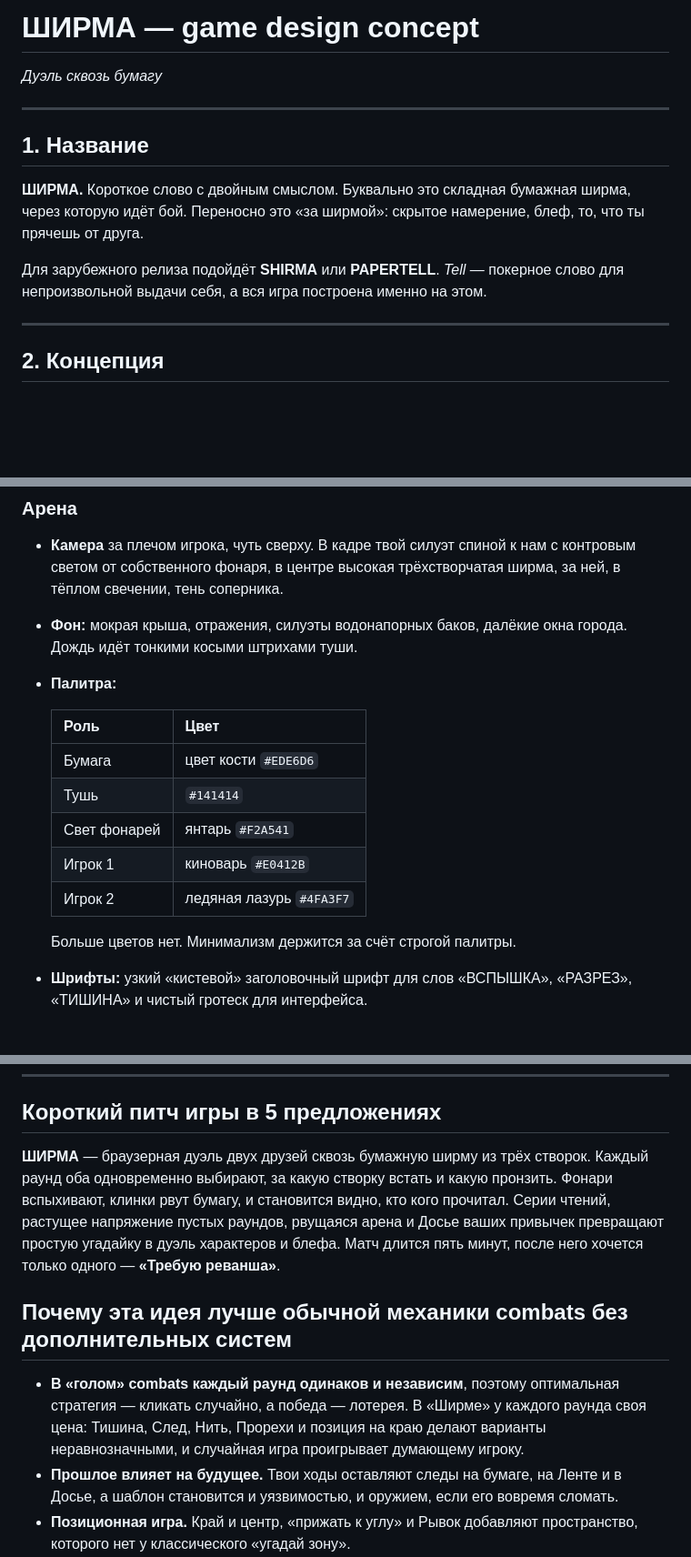
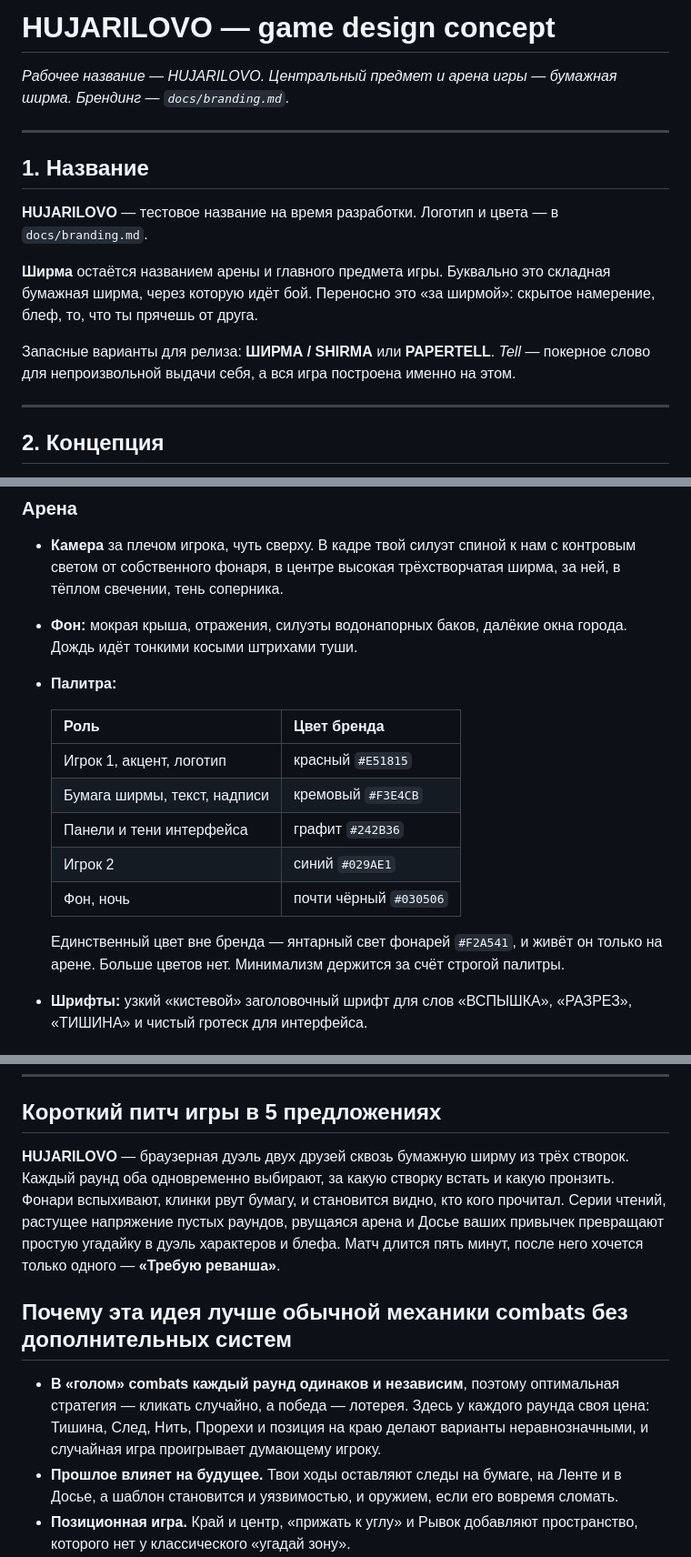
Before and after one commit to nvckmelx/combatpvp, a Markdown page: docs/concept.md, 3 parts joined by grey strips. Shown at 91% size. Drawn GitHub-style; blank space fills up the shorter version.

```diff
--- a/docs/concept.md
+++ b/docs/concept.md
@@ -1,14 +1,16 @@
-# ШИРМА — game design concept
+# HUJARILOVO — game design concept
 
-*Дуэль сквозь бумагу*
+*Рабочее название — HUJARILOVO. Центральный предмет и арена игры — бумажная ширма. Брендинг — `docs/branding.md`.*
 
 ---
 
 ## 1. Название
 
-**ШИРМА.** Короткое слово с двойным смыслом. Буквально это складная бумажная ширма, через которую идёт бой. Переносно это «за ширмой»: скрытое намерение, блеф, то, что ты прячешь от друга.
+**HUJARILOVO** — тестовое название на время разработки. Логотип и цвета — в `docs/branding.md`.
 
-Для зарубежного релиза подойдёт **SHIRMA** или **PAPERTELL**. *Tell* — покерное слово для непроизвольной выдачи себя, а вся игра построена именно на этом.
+**Ширма** остаётся названием арены и главного предмета игры. Буквально это складная бумажная ширма, через которую идёт бой. Переносно это «за ширмой»: скрытое намерение, блеф, то, что ты прячешь от друга.
+
+Запасные варианты для релиза: **ШИРМА / SHIRMA** или **PAPERTELL**. *Tell* — покерное слово для непроизвольной выдачи себя, а вся игра построена именно на этом.
 
 ---
 
@@ -260,15 +262,15 @@
 - **Фон:** мокрая крыша, отражения, силуэты водонапорных баков, далёкие окна города. Дождь идёт тонкими косыми штрихами туши.
 - **Палитра:**
 
-  | Роль | Цвет |
+  | Роль | Цвет бренда |
   |---|---|
-  | Бумага | цвет кости `#EDE6D6` |
-  | Тушь | `#141414` |
-  | Свет фонарей | янтарь `#F2A541` |
-  | Игрок 1 | киноварь `#E0412B` |
-  | Игрок 2 | ледяная лазурь `#4FA3F7` |
+  | Игрок 1, акцент, логотип | красный `#E51815` |
+  | Бумага ширмы, текст, надписи | кремовый `#F3E4CB` |
+  | Панели и тени интерфейса | графит `#242B36` |
+  | Игрок 2 | синий `#029AE1` |
+  | Фон, ночь | почти чёрный `#030506` |
 
-  Больше цветов нет. Минимализм держится за счёт строгой палитры.
+  Единственный цвет вне бренда — янтарный свет фонарей `#F2A541`, и живёт он только на арене. Больше цветов нет. Минимализм держится за счёт строгой палитры.
 - **Шрифты:** узкий «кистевой» заголовочный шрифт для слов «ВСПЫШКА», «РАЗРЕЗ», «ТИШИНА» и чистый гротеск для интерфейса.
 
 ### Выбор действий
@@ -410,10 +412,10 @@
 ---
 
 ## Короткий питч игры в 5 предложениях
-**ШИРМА** — браузерная дуэль двух друзей сквозь бумажную ширму из трёх створок. Каждый раунд оба одновременно выбирают, за какую створку встать и какую пронзить. Фонари вспыхивают, клинки рвут бумагу, и становится видно, кто кого прочитал. Серии чтений, растущее напряжение пустых раундов, рвущаяся арена и Досье ваших привычек превращают простую угадайку в дуэль характеров и блефа. Матч длится пять минут, после него хочется только одного — **«Требую реванша»**.
+**HUJARILOVO** — браузерная дуэль двух друзей сквозь бумажную ширму из трёх створок. Каждый раунд оба одновременно выбирают, за какую створку встать и какую пронзить. Фонари вспыхивают, клинки рвут бумагу, и становится видно, кто кого прочитал. Серии чтений, растущее напряжение пустых раундов, рвущаяся арена и Досье ваших привычек превращают простую угадайку в дуэль характеров и блефа. Матч длится пять минут, после него хочется только одного — **«Требую реванша»**.
 
 ## Почему эта идея лучше обычной механики combats без дополнительных систем
-- **В «голом» combats каждый раунд одинаков и независим**, поэтому оптимальная стратегия — кликать случайно, а победа — лотерея. В «Ширме» у каждого раунда своя цена: Тишина, След, Нить, Прорехи и позиция на краю делают варианты неравнозначными, и случайная игра проигрывает думающему игроку.
+- **В «голом» combats каждый раунд одинаков и независим**, поэтому оптимальная стратегия — кликать случайно, а победа — лотерея. Здесь у каждого раунда своя цена: Тишина, След, Нить, Прорехи и позиция на краю делают варианты неравнозначными, и случайная игра проигрывает думающему игроку.
 - **Прошлое влияет на будущее.** Твои ходы оставляют следы на бумаге, на Ленте и в Досье, а шаблон становится и уязвимостью, и оружием, если его вовремя сломать.
 - **Позиционная игра.** Край и центр, «прижать к углу» и Рывок добавляют пространство, которого нет у классического «угадай зону».
 - **Напряжение не ровное, а волнами.** Пустые раунды не скучные: они заряжают следующий удар, и у матча появляются кульминации.
```
Also changed, not shown: other parts of docs/concept.md (+2 -2 lines), CLAUDE.md (+6 -2 lines), README.md (+5 -2 lines), docs/branding.md (added, +41 -0 lines), brand/emblem.png (added), brand/wordmark.png (added), 1 other file.
